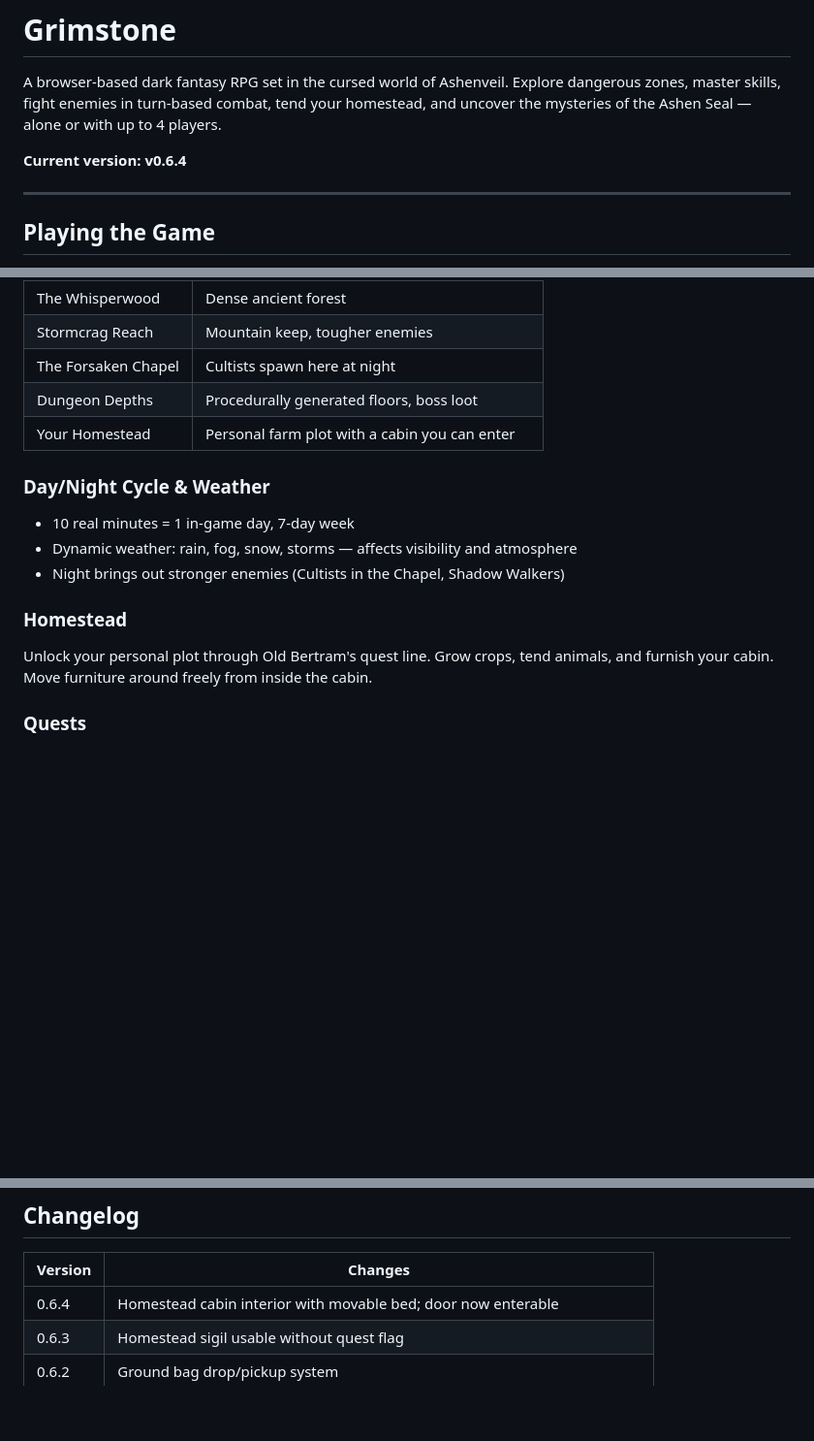
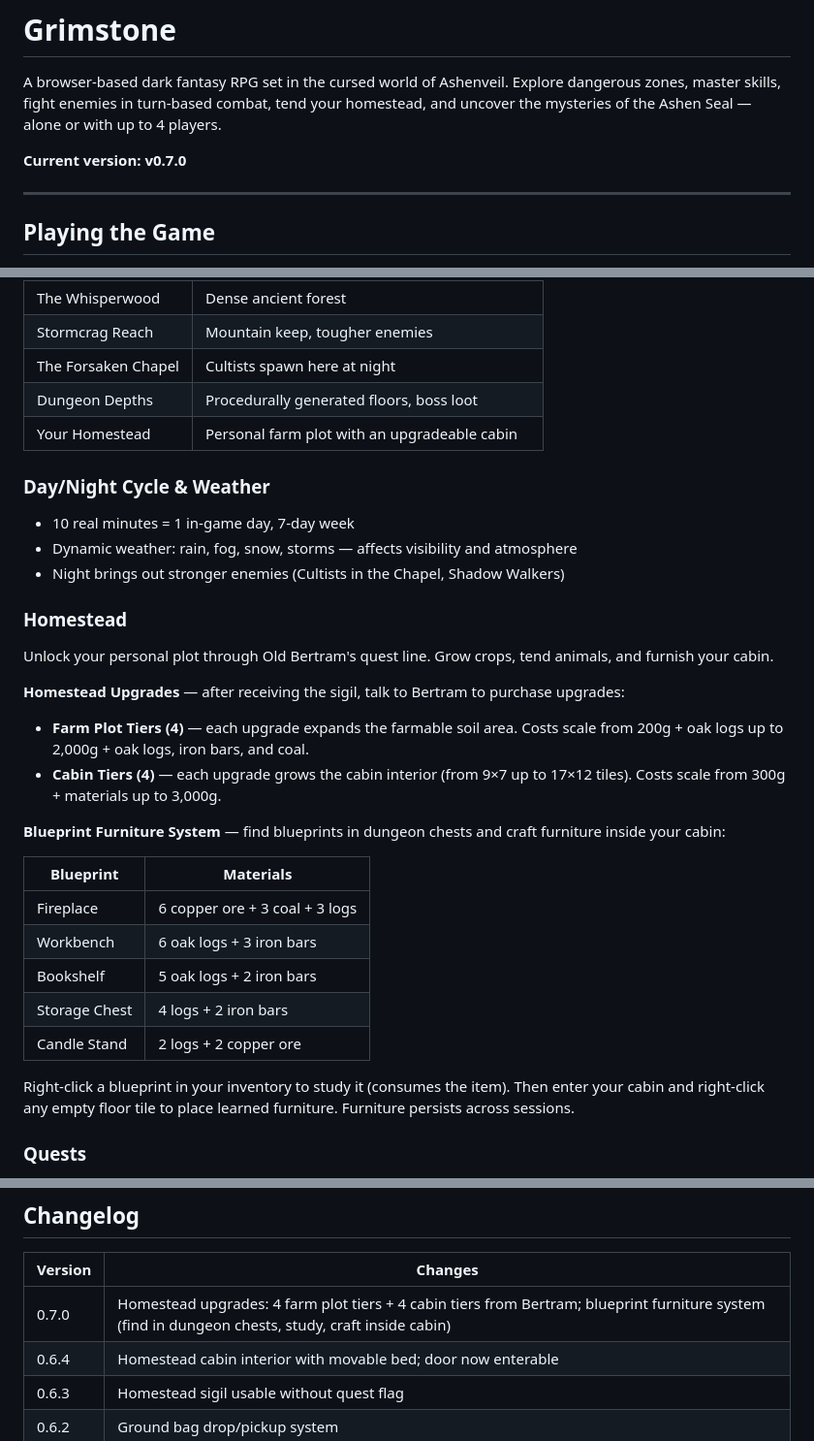
Before and after one commit to GangstaPichu/Grimstone, a Markdown page: README.md, 3 parts joined by grey strips. Shown at 97% size. Rendered like a GitHub page; blank space fills up the shorter version.

Commit message:
Update README to v0.7.0 with homestead upgrades and blueprints
Documents the new farm plot tiers, cabin tiers, and blueprint
furniture system added in the previous commit.

https://claude.ai/code/session_01DzBAYr9fLcJJR9hkUve68T

```diff
--- a/README.md
+++ b/README.md
@@ -2,7 +2,7 @@
 
 A browser-based dark fantasy RPG set in the cursed world of Ashenveil. Explore dangerous zones, master skills, fight enemies in turn-based combat, tend your homestead, and uncover the mysteries of the Ashen Seal — alone or with up to 4 players.
 
-**Current version: v0.6.4**
+**Current version: v0.7.0**
 
 ---
 
@@ -56,7 +56,7 @@ The world is connected via portals and the world map (`M` key).
 | Stormcrag Reach | Mountain keep, tougher enemies |
 | The Forsaken Chapel | Cultists spawn here at night |
 | Dungeon Depths | Procedurally generated floors, boss loot |
-| Your Homestead | Personal farm plot with a cabin you can enter |
+| Your Homestead | Personal farm plot with an upgradeable cabin |
 
 ### Day/Night Cycle & Weather
 - 10 real minutes = 1 in-game day, 7-day week
@@ -64,7 +64,24 @@ The world is connected via portals and the world map (`M` key).
 - Night brings out stronger enemies (Cultists in the Chapel, Shadow Walkers)
 
 ### Homestead
-Unlock your personal plot through Old Bertram's quest line. Grow crops, tend animals, and furnish your cabin. Move furniture around freely from inside the cabin.
+Unlock your personal plot through Old Bertram's quest line. Grow crops, tend animals, and furnish your cabin.
+
+**Homestead Upgrades** — after receiving the sigil, talk to Bertram to purchase upgrades:
+
+- **Farm Plot Tiers (4)** — each upgrade expands the farmable soil area. Costs scale from 200g + oak logs up to 2,000g + oak logs, iron bars, and coal.
+- **Cabin Tiers (4)** — each upgrade grows the cabin interior (from 9×7 up to 17×12 tiles). Costs scale from 300g + materials up to 3,000g.
+
+**Blueprint Furniture System** — find blueprints in dungeon chests and craft furniture inside your cabin:
+
+| Blueprint | Materials |
+|---|---|
+| Fireplace | 6 copper ore + 3 coal + 3 logs |
+| Workbench | 6 oak logs + 3 iron bars |
+| Bookshelf | 5 oak logs + 2 iron bars |
+| Storage Chest | 4 logs + 2 iron bars |
+| Candle Stand | 2 logs + 2 copper ore |
+
+Right-click a blueprint in your inventory to study it (consumes the item). Then enter your cabin and right-click any empty floor tile to place learned furniture. Furniture persists across sessions.
 
 ### Quests
 Pick up contracts and bounties from the Ashenveil Notice Board. Multiple quest chains are available, including the main arc around **The Ashen Seal** and a mystery NPC storyline.
@@ -112,6 +129,7 @@ flag <key> <value>   Set a quest flag
 
 | Version | Changes |
 |---|---|
+| 0.7.0 | Homestead upgrades: 4 farm plot tiers + 4 cabin tiers from Bertram; blueprint furniture system (find in dungeon chests, study, craft inside cabin) |
 | 0.6.4 | Homestead cabin interior with movable bed; door now enterable |
 | 0.6.3 | Homestead sigil usable without quest flag |
 | 0.6.2 | Ground bag drop/pickup system |
```
